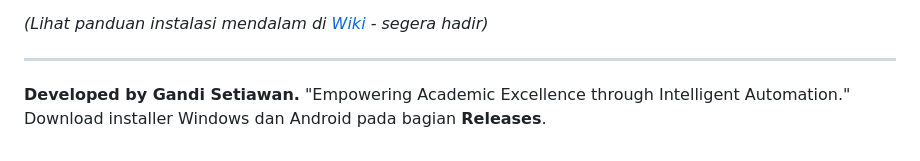
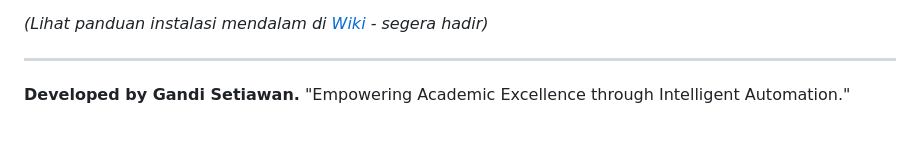
Before and after one commit to gandisetiawan28/Super-Skripsi-Gandi, a Markdown page: README.md, the part around the change. Rendered like a GitHub page.

Commit message:
docs: sync README (v1.1.56)

```diff
--- a/README.md
+++ b/README.md
@@ -71,4 +71,3 @@ Sistem ini terbagi menjadi 3 komponen utama yang saling terhubung:
 ---
 **Developed by Gandi Setiawan.**
 "Empowering Academic Excellence through Intelligent Automation."
-Download installer Windows dan Android pada bagian **Releases**.
```
